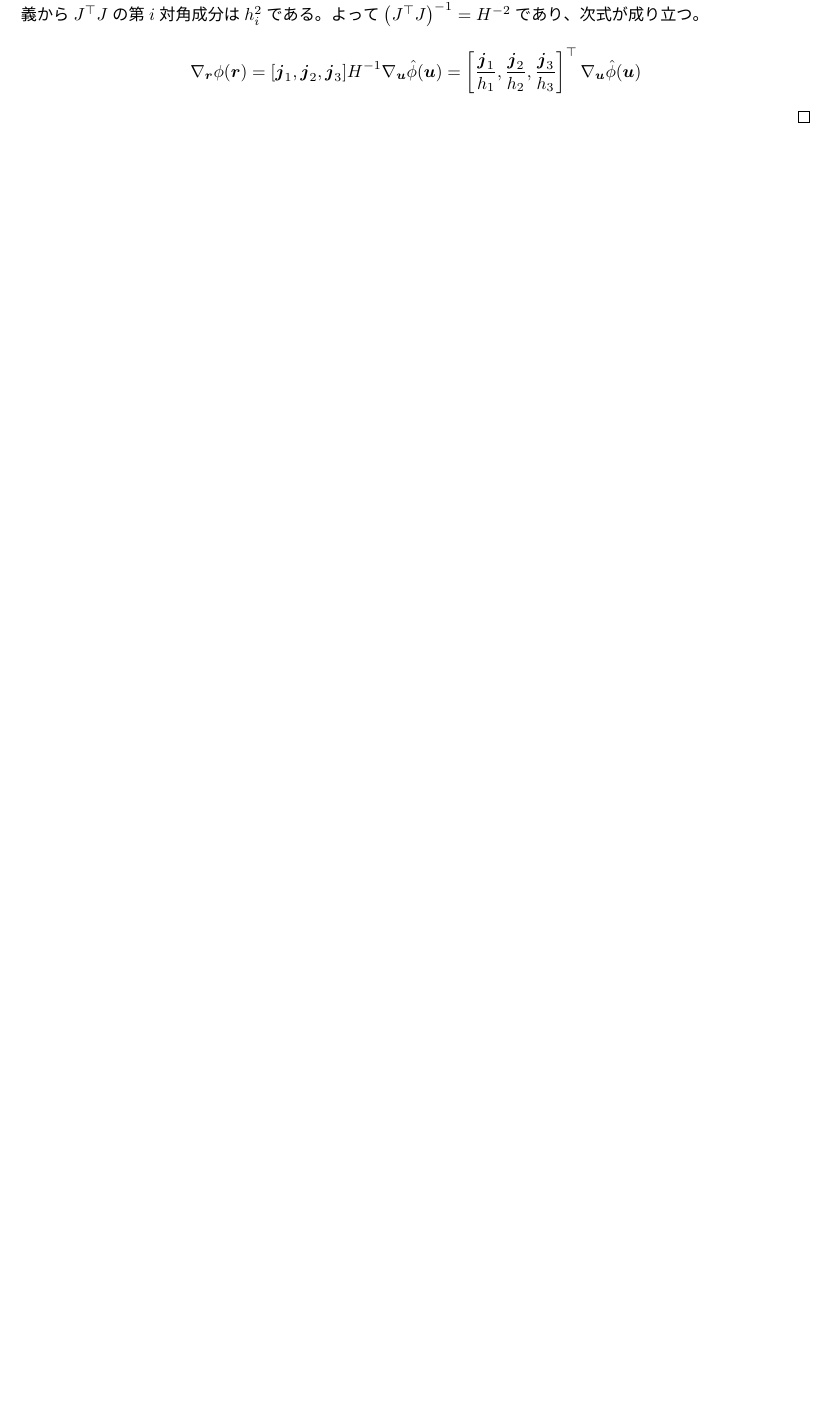
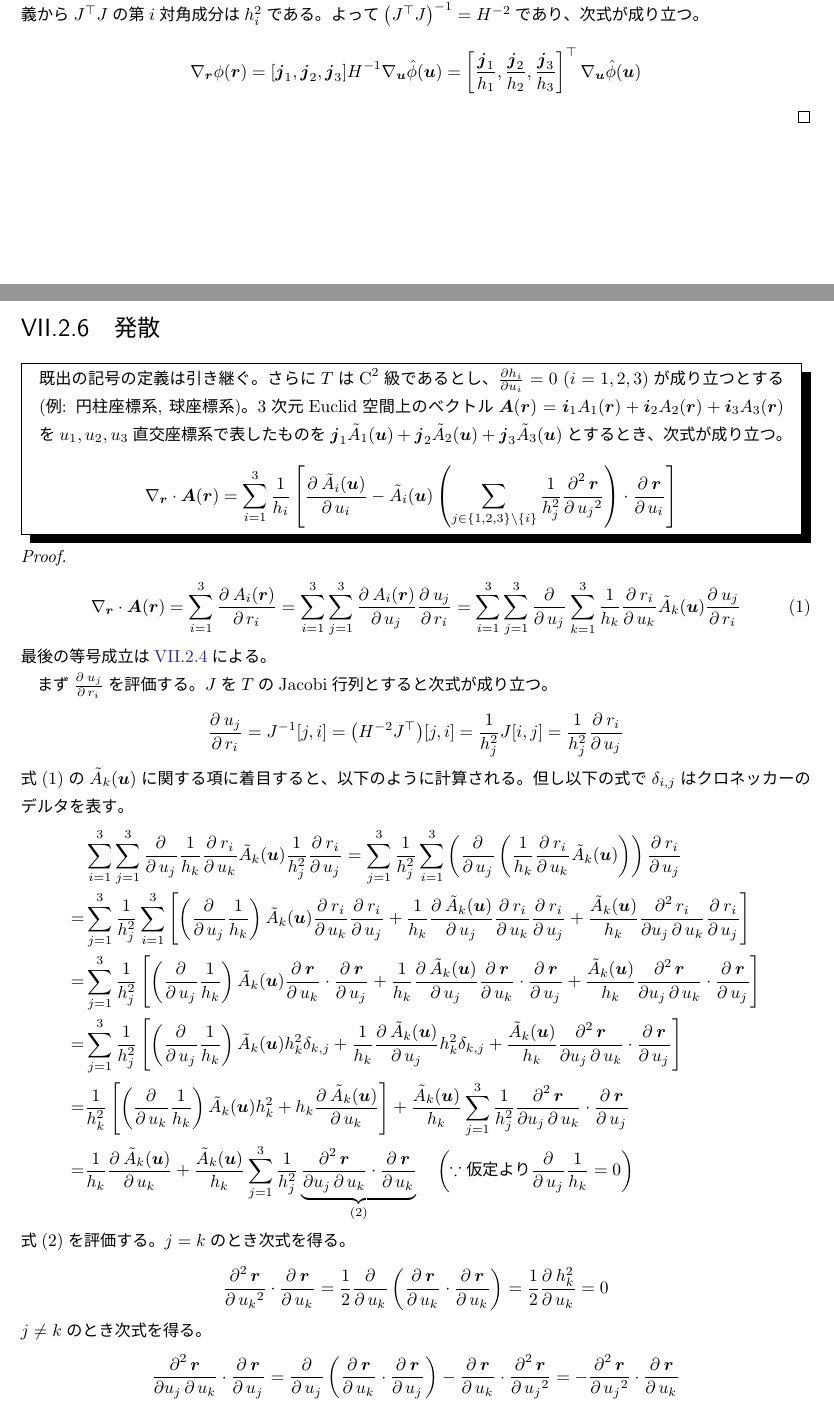
Before and after one commit to motchy869/Mathematics-Memorandum, a LaTeX book (数学備忘録.tex, which reads parts/vectorCalculus/vectorCalculus.tex): part of page 194 of 276 before the commit and two parts of pages 194 and 195 of 278 after it, the two joined at a grey line, cut so that both start at the same text, the shorter picture padded with empty space. The pictures show the PDF file 数学備忘録.pdf that the author committed with the source.

Commit message:
feat: representation of divergence in general orthogonal coordinate

```diff
--- a/parts/vectorCalculus/vectorCalculus.tex
+++ b/parts/vectorCalculus/vectorCalculus.tex
@@ -483,6 +484,38 @@
 				$J^{-1}\left(J^{-1}\right)^\top = J^{-1}\left(J^\top\right)^{-1} = \left(J^\top J\right)^{-1}$であり、$T$に関する仮定から$J$の列は互いに直交し、計量係数の定義から$J^\top J$の第$i$対角成分は$h_i^2$である。
 				よって$\left(J^\top J\right)^{-1} = H^{-2}$であり、次式が成り立つ。
 				\[ \nabla_\bm{r}\phi(\bm{r}) = [\bm{j}_1,\bm{j}_2,\bm{j}_3]H^{-1}\nabla_\bm{u}\hat{\phi}(\bm{u}) = \left[\frac{\bm{j}_1}{h_1}, \frac{\bm{j}_2}{h_2}, \frac{\bm{j}_3}{h_3}\right]^\top\nabla_\bm{u}\hat{\phi}(\bm{u}) \]
+			\end{proof}
+		\section{発散}
+			\begin{shadebox}
+				既出の記号の定義は引き継ぐ。
+				さらに$T$は$\textrm{C}^2$級であるとし、$\frac{\partial h_i}{\partial u_i} = 0\;(i=1,2,3)$が成り立つとする(例: 円柱座標系, 球座標系)。
+				3次元Euclid空間上のベクトル$\bm{A}(\bm{r}) = \bm{i}_1 A_1(\bm{r}) + \bm{i}_2 A_2(\bm{r}) + \bm{i}_3 A_3(\bm{r})$を$u_1,u_2,u_3$直交座標系で表したものを$\bm{j}_1 \tilde{A}_1(\bm{u}) + \bm{j}_2 \tilde{A}_2(\bm{u}) + \bm{j}_3 \tilde{A}_3(\bm{u})$とするとき、次式が成り立つ。
+				\[ \nabla_\bm{r}\cdot\bm{A}(\bm{r}) = \sum_{i=1}^3 \frac{1}{h_i}\left[\partDeriv{\tilde{A}_i(\bm{u})}{u_i}{} - \tilde{A}_i(\bm{u})\left(\sum_{j\in\{1,2,3\}\setminus\{i\}} \frac{1}{h_j^2}\partDeriv{\bm{r}}{u_j}{2}\right)\cdot\partDeriv{\bm{r}}{u_i}{}\right] \]
+			\end{shadebox}
+			\begin{proof}
+				\[ \nabla_\bm{r}\cdot\bm{A}(\bm{r}) = \sum_{i=1}^3 \partDeriv{A_i(\bm{r})}{r_i}{} = \sum_{i=1}^3 \sum_{j=1}^3 \partDeriv{A_i(\bm{r})}{u_j}{}\partDeriv{u_j}{r_i}{} = \sum_{i=1}^3 \sum_{j=1}^3 \partDerivLong{\sum_{k=1}^3\frac{1}{h_k}\partDeriv{r_i}{u_k}{}\tilde{A}_k(\bm{u})}{u_j}{}\partDeriv{u_j}{r_i}{} \tag{1} \]
+				最後の等号成立は\ref{ベクトルの成分の変換}による。
+				\par
+				まず$\partDeriv{u_j}{r_i}{}$を評価する。
+				$J$を$T$のJacobi行列とすると次式が成り立つ。
+				\[ \partDeriv{u_j}{r_i}{} = J^{-1}[j,i] = \bigl(H^{-2}J^\top\bigr)[j,i] = \frac{1}{h_j^2}J[i,j] = \frac{1}{h_j^2}\partDeriv{r_i}{u_j}{} \]
+				式(1)の$\tilde{A}_k(\bm{u})$に関する項に着目すると、以下のように計算される。
+				但し以下の式で$\delta_{i,j}$はクロネッカーのデルタを表す。
+				\begin{align*}
+					\phantom{=} &\sum_{i=1}^3 \sum_{j=1}^3 \partDerivLong{\frac{1}{h_k}\partDeriv{r_i}{u_k}{}\tilde{A}_k(\bm{u})}{u_j}{}\frac{1}{h_j^2}\partDeriv{r_i}{u_j}{} = \sum_{j=1}^3 \frac{1}{h_j^2} \sum_{i=1}^3 \left(\partDerivLong{\left(\frac{1}{h_k}\partDeriv{r_i}{u_k}{}\tilde{A}_k(\bm{u})\right)}{u_j}{}\right)\partDeriv{r_i}{u_j}{} \\
+					= &\sum_{j=1}^3 \frac{1}{h_j^2} \sum_{i=1}^3 \left[ \left(\partDerivLong{\frac{1}{h_k}}{u_j}{}\right)\tilde{A}_k(\bm{u})\partDeriv{r_i}{u_k}{}\partDeriv{r_i}{u_j}{} + \frac{1}{h_k}\partDeriv{\tilde{A}_k(\bm{u})}{u_j}{}\partDeriv{r_i}{u_k}{}\partDeriv{r_i}{u_j}{} + \frac{\tilde{A}_k(\bm{u})}{h_k}\partDerivIIHetero{r_i}{u_j}{u_k}\partDeriv{r_i}{u_j}{} \right] \\
+					= &\sum_{j=1}^3 \frac{1}{h_j^2} \left[ \left(\partDerivLong{\frac{1}{h_k}}{u_j}{}\right)\tilde{A}_k(\bm{u})\partDeriv{\bm{r}}{u_k}{}\cdot\partDeriv{\bm{r}}{u_j}{} + \frac{1}{h_k}\partDeriv{\tilde{A}_k(\bm{u})}{u_j}{}\partDeriv{\bm{r}}{u_k}{}\cdot\partDeriv{\bm{r}}{u_j}{} + \frac{\tilde{A}_k(\bm{u})}{h_k}\partDerivIIHetero{\bm{r}}{u_j}{u_k}\cdot\partDeriv{\bm{r}}{u_j}{} \right] \\
+					= &\sum_{j=1}^3 \frac{1}{h_j^2} \left[ \left(\partDerivLong{\frac{1}{h_k}}{u_j}{}\right)\tilde{A}_k(\bm{u})h_k^2\delta_{k,j} + \frac{1}{h_k}\partDeriv{\tilde{A}_k(\bm{u})}{u_j}{}h_k^2\delta_{k,j} + \frac{\tilde{A}_k(\bm{u})}{h_k}\partDerivIIHetero{\bm{r}}{u_j}{u_k}\cdot\partDeriv{\bm{r}}{u_j}{} \right] \\
+					= &\frac{1}{h_k^2} \left[ \left(\partDerivLong{\frac{1}{h_k}}{u_k}{}\right)\tilde{A}_k(\bm{u})h_k^2 + h_k\partDeriv{\tilde{A}_k(\bm{u})}{u_k}{} \right] + \frac{\tilde{A}_k(\bm{u})}{h_k} \sum_{j=1}^3 \frac{1}{h_j^2} \partDerivIIHetero{\bm{r}}{u_j}{u_k}\cdot\partDeriv{\bm{r}}{u_j}{} \\
+					= &\frac{1}{h_k}\partDeriv{\tilde{A}_k(\bm{u})}{u_k}{} + \frac{\tilde{A}_k(\bm{u})}{h_k} \sum_{j=1}^3 \frac{1}{h_j^2} \underbrace{\partDerivIIHetero{\bm{r}}{u_j}{u_k}\cdot\partDeriv{\bm{r}}{u_k}{}}_{(2)} \quad \left(\because \text{仮定より}\partDerivLong{\frac{1}{h_k}}{u_j}{} = 0\right)
+				\end{align*}
+				式(2)を評価する。
+				$j=k$のとき次式を得る。
+				\[ \partDeriv{\bm{r}}{u_k}{2}\cdot\partDeriv{\bm{r}}{u_k}{} = \frac{1}{2}\partDerivLong{\left(\partDeriv{\bm{r}}{u_k}{}\cdot\partDeriv{\bm{r}}{u_k}{}\right)}{u_k}{} = \frac{1}{2}\partDeriv{h_k^2}{u_k}{} = 0 \]
+				$j\neq k$のとき次式を得る。
+				\[ \partDerivIIHetero{\bm{r}}{u_j}{u_k}\cdot\partDeriv{\bm{r}}{u_j}{} = \partDerivLong{\left(\partDeriv{\bm{r}}{u_k}{}\cdot\partDeriv{\bm{r}}{u_j}{}\right)}{u_j}{} - \partDeriv{\bm{r}}{u_k}{}\cdot\partDeriv{\bm{r}}{u_j}{2} = -\partDeriv{\bm{r}}{u_j}{2}\cdot\partDeriv{\bm{r}}{u_k}{} \]
+				以上より、式(1)の$\tilde{A}_k(\bm{u})$に関する項は次式である。
+				\[ \frac{1}{h_k}\left[ \partDeriv{\tilde{A}_k(\bm{u})}{u_k}{} - \tilde{A}_k(\bm{u})\left(\sum_{j\in\{1,2,3\}\setminus\{i\}} \frac{1}{h_j^2}\partDeriv{\bm{r}}{u_j}{2}\right)\cdot\partDeriv{\bm{r}}{u_k}{} \right] \]
 			\end{proof}
 	\chapter{円柱座標系}
 		\section{計量係数}
```
Also changed, not shown: CHANGELOG.md, 数学備忘録.pdf, parts/vectorCalculus/vectorCalculus.tex (1 more changed lines).
